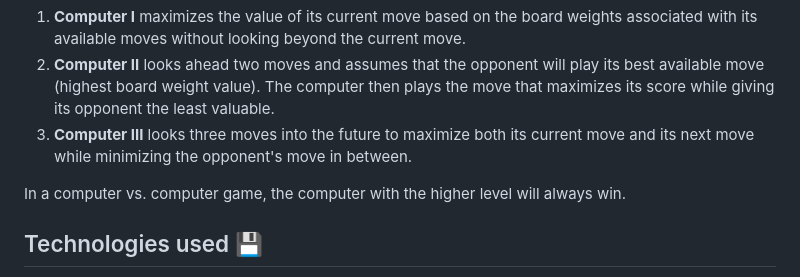
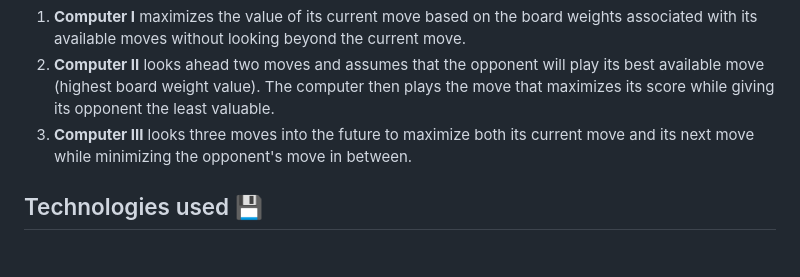
Before and after one commit to callumnelson/othello, a Markdown page: README.md, the part around the change. Rendered like a GitHub page; blank space fills up the shorter version.

Commit message:
Update minimax description

```diff
--- a/README.md
+++ b/README.md
@@ -29,8 +29,6 @@ Per [Wikipedia](https://en.wikipedia.org/wiki/Minimax), the Minimax algorithm is
 2. **Computer II** looks ahead two moves and assumes that the opponent will play its best available move (highest board weight value). The computer then plays the move that maximizes its score while giving its opponent the least valuable.
 3. **Computer III** looks three moves into the future to maximize both its current move and its next move while minimizing the opponent's move in between.
 
-In a computer vs. computer game, the computer with the higher level will always win.
-
 ## Technologies used 💾
 
 * CSS
```
